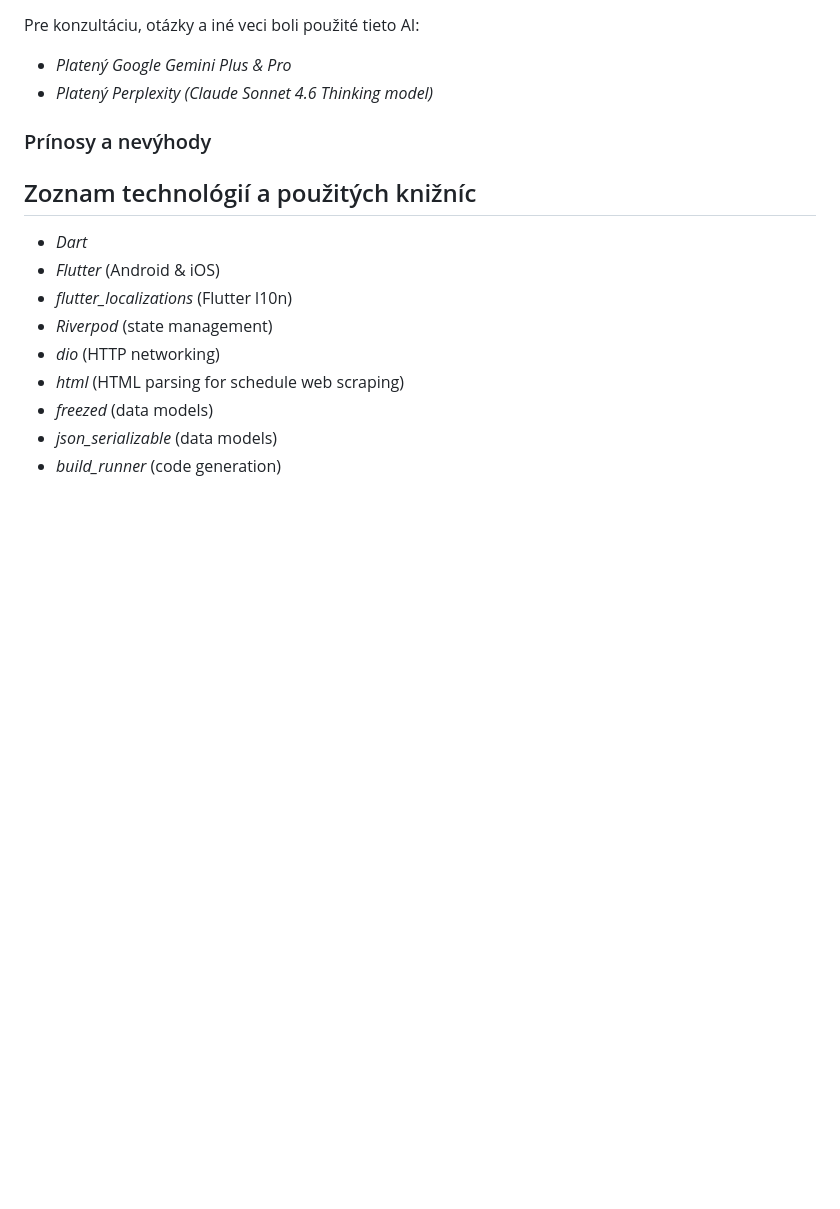
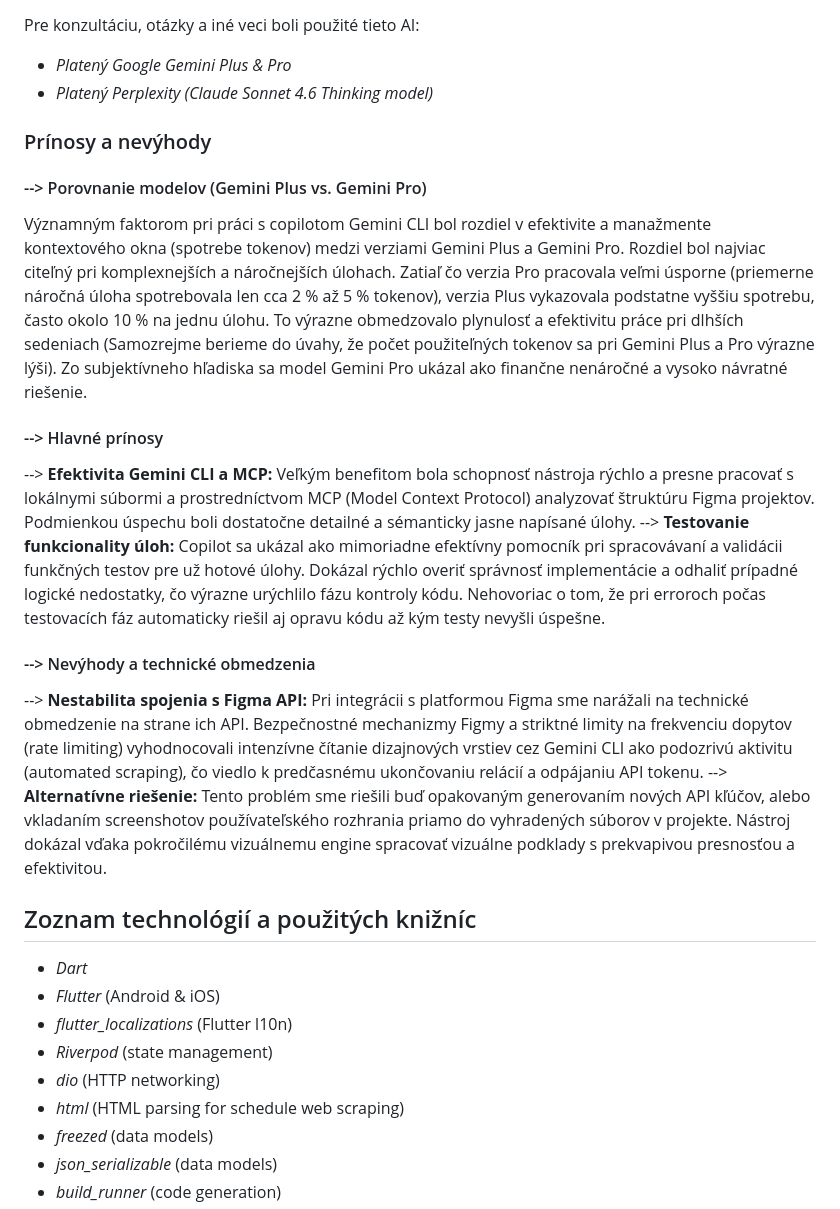
Before and after one commit to Tobynko/radio-lumen-v2, a Markdown page: README.md, the part around the change. Rendered like a GitHub page; blank space fills up the shorter version.

Commit message:
Doplnenie "Prínosy a nevýhody" sekcií v dokumentácií

```diff
--- a/README.md
+++ b/README.md
@@ -94,6 +94,17 @@ Pre konzultáciu, otázky a iné veci boli použité tieto AI:
 
 ### Prínosy a nevýhody
 
+#### --> Porovnanie modelov (Gemini Plus vs. Gemini Pro)
+Významným faktorom pri práci s copilotom Gemini CLI bol rozdiel v efektivite a manažmente kontextového okna (spotrebe tokenov) medzi verziami Gemini Plus a Gemini Pro. Rozdiel bol najviac citeľný pri komplexnejších a náročnejších úlohach. Zatiaľ čo verzia Pro pracovala veľmi úsporne (priemerne náročná úloha spotrebovala len cca 2 % až 5 % tokenov), verzia Plus vykazovala podstatne vyššiu spotrebu, často okolo 10 % na jednu úlohu. To výrazne obmedzovalo plynulosť a efektivitu práce pri dlhších sedeniach (Samozrejme berieme do úvahy, že počet použiteľných tokenov sa pri Gemini Plus a Pro výrazne lýši). Zo subjektívneho hľadiska sa model Gemini Pro ukázal ako finančne nenáročné a vysoko návratné riešenie.
+
+#### --> Hlavné prínosy
+--> **Efektivita Gemini CLI a MCP:** Veľkým benefitom bola schopnosť nástroja rýchlo a presne pracovať s lokálnymi súbormi a prostredníctvom MCP (Model Context Protocol) analyzovať štruktúru Figma projektov. Podmienkou úspechu boli dostatočne detailné a sémanticky jasne napísané úlohy.
+--> **Testovanie funkcionality úloh:** Copilot sa ukázal ako mimoriadne efektívny pomocník pri spracovávaní a validácii funkčných testov pre už hotové úlohy. Dokázal rýchlo overiť správnosť implementácie a odhaliť prípadné logické nedostatky, čo výrazne urýchlilo fázu kontroly kódu. Nehovoriac o tom, že pri erroroch počas testovacích fáz automaticky riešil aj opravu kódu až kým testy nevyšli úspešne.
+
+#### --> Nevýhody a technické obmedzenia
+--> **Nestabilita spojenia s Figma API:** Pri integrácii s platformou Figma sme narážali na technické obmedzenie na strane ich API. Bezpečnostné mechanizmy Figmy a striktné limity na frekvenciu dopytov (rate limiting) vyhodnocovali intenzívne čítanie dizajnových vrstiev cez Gemini CLI ako podozrivú aktivitu (automated scraping), čo viedlo k predčasnému ukončovaniu relácií a odpájaniu API tokenu.
+--> **Alternatívne riešenie:** Tento problém sme riešili buď opakovaným generovaním nových API kľúčov, alebo vkladaním screenshotov používateľského rozhrania priamo do vyhradených súborov v projekte. Nástroj dokázal vďaka pokročilému vizuálnemu engine spracovať vizuálne podklady s prekvapivou presnosťou a efektivitou.
+
 ## Zoznam technológií a použitých knižníc
 
 - _Dart_
```
